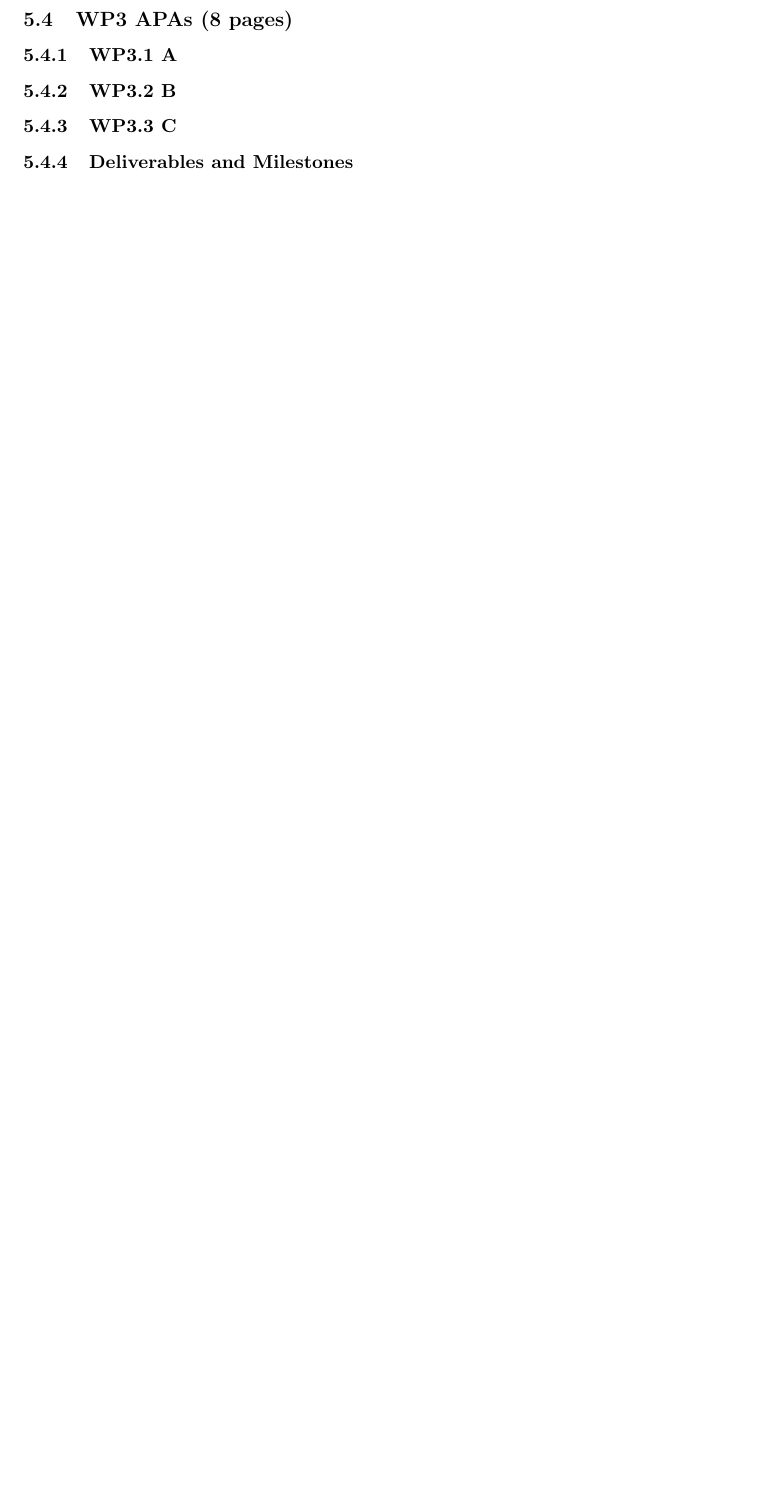
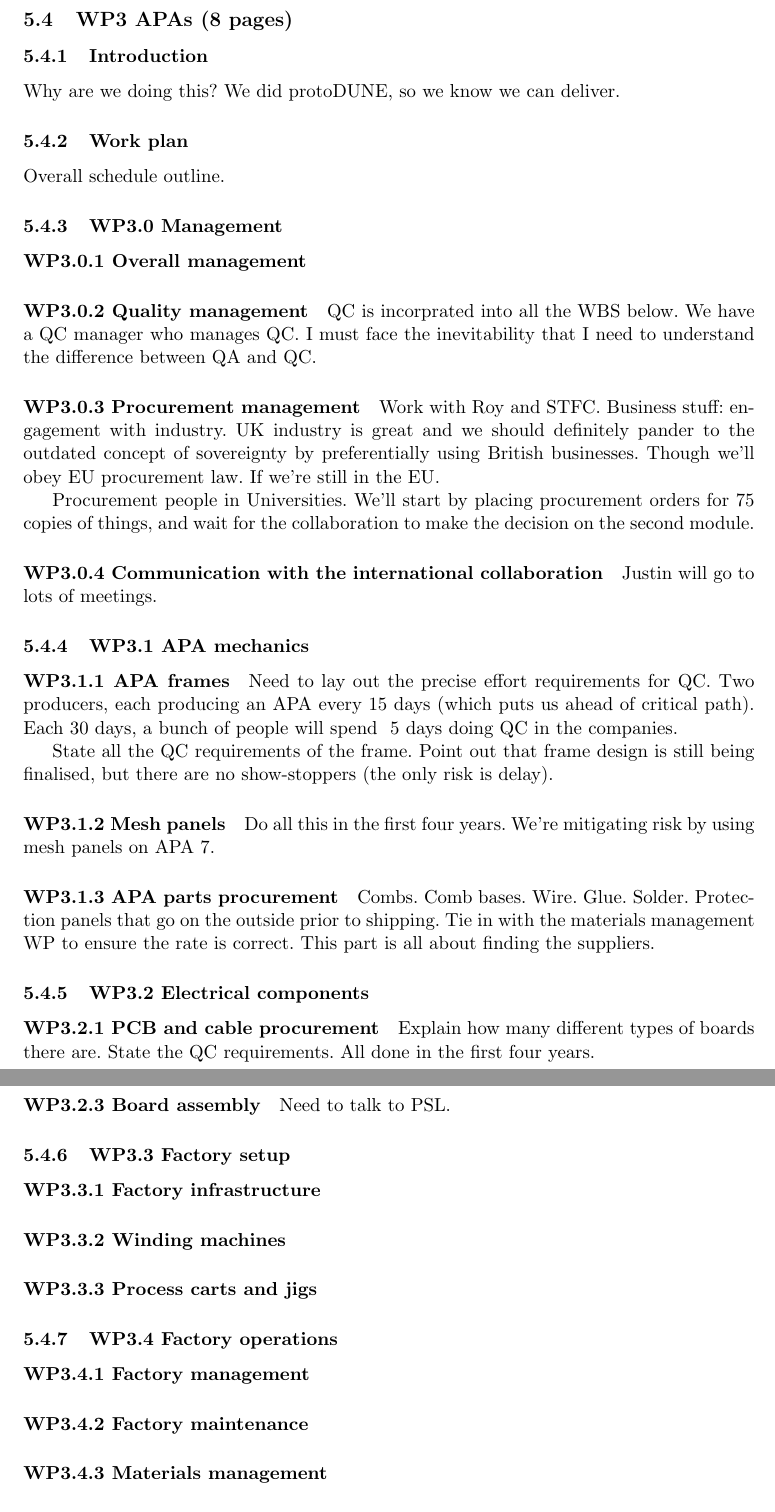
Before and after one commit to AlfonsWeber/DUNE-UK-PPRP-Production-Proposal, a LaTeX document (main.tex, which reads WP3.tex): part of page 5 of 11 before the commit and two parts of pages 4 and 5 of 12 after it, the two joined at a grey line, cut so that both start at the same text, the shorter picture padded with empty space. Compiled offline with pdfLaTeX.

Commit message:
Updates from ShareLaTeX

```diff
--- a/WP3.tex
+++ b/WP3.tex
@@ -1,4 +1,64 @@
 \subsection{WP3 APAs (8 pages)}
-\subsubsection{WP3.1 A}
-\subsubsection{WP3.2 B}
-\subsubsection{WP3.3 C}
+
+\subsubsection{Introduction}
+
+Why are we doing this?
+We did protoDUNE, so we know we can deliver.
+
+
+\subsubsection{Work plan}
+
+Overall schedule outline.
+
+\subsubsection{WP3.0 Management}
+\paragraph{WP3.0.1 Overall management}
+\paragraph{WP3.0.2 Quality management}
+QC is incorprated into all the WBS below.
+We have a QC manager who manages QC.
+I must face the inevitability that I need to understand the difference between QA and QC.
+
+\paragraph{WP3.0.3 Procurement management}
+Work with Roy and STFC. Business stuff: engagement with industry. UK industry is great and we should definitely pander to the outdated concept of sovereignty by preferentially using British businesses. Though we'll obey EU procurement law. If we're still in the EU.
+
+Procurement people in Universities.
+We'll start by placing procurement orders for 75 copies of things, and wait for the collaboration to make the decision on the second module.
+
+\paragraph{WP3.0.4 Communication with the international collaboration}
+Justin will go to lots of meetings.
+
+\subsubsection{WP3.1 APA mechanics}
+\paragraph{WP3.1.1 APA frames}
+Need to lay out the precise effort requirements for QC. Two producers, each producing an APA every 15 days (which puts us ahead of critical path). Each 30 days, a bunch of people will spend ~5 days doing QC in the companies.
+
+State all the QC requirements of the frame. Point out that frame design is still being finalised, but there are no show-stoppers (the only risk is delay).
+
+\paragraph{WP3.1.2 Mesh panels}
+Do all this in the first four years. We're mitigating risk by using mesh panels on APA 7.
+
+\paragraph{WP3.1.3 APA parts procurement}
+
+Combs. Comb bases. Wire. Glue. Solder. Protection panels that go on the outside prior to shipping. Tie in with the materials management WP to ensure the rate is correct. This part is all about finding the suppliers.
+
+\subsubsection{WP3.2 Electrical components}
+\paragraph{WP3.2.1 PCB and cable procurement}
+Explain how many different types of boards there are.
+State the QC requirements.
+All done in the first four years.
+
+\paragraph{WP3.2.2 PCB and cable reception testing}
+Need to talk to PSL.
+
+\paragraph{WP3.2.3 Board assembly}
+Need to talk to PSL.
+
+\subsubsection{WP3.3 Factory setup}
+\paragraph{WP3.3.1 Factory infrastructure}
+\paragraph{WP3.3.2 Winding machines}
+\paragraph{WP3.3.3 Process carts and jigs}
+
+\subsubsection{WP3.4 Factory operations}
+\paragraph{WP3.4.1 Factory management}
+\paragraph{WP3.4.2 Factory maintenance}
+\paragraph{WP3.4.3 Materials management}
+\paragraph{WP3.4.4 APA production}
+\paragraph{WP3.4.5 APA quality control and documentation}
```
Also changed, not shown: WP1.tex (+10 -0 lines), WP2.tex (+9 -0 lines), main.tex (+5 -8 lines), WP3.tex (14 more changed lines).
